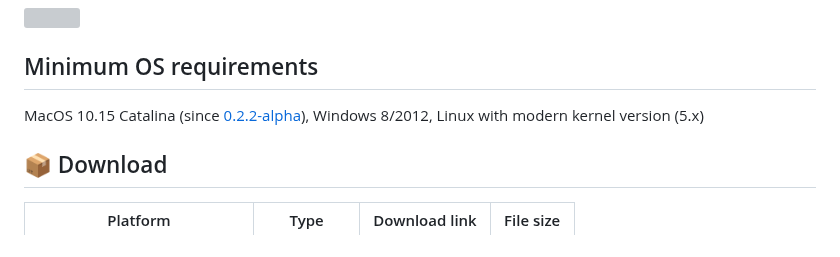
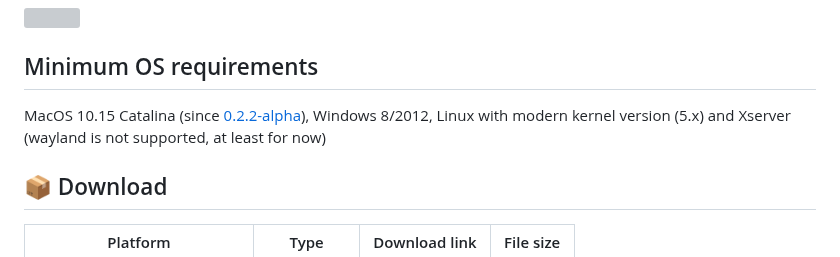
Before and after one commit to drlight17/ribbons-electron, a Markdown page: README.md, the part around the change. GitHub-like rendering; grey boxes are pictures that could not be loaded.

```diff
--- a/README.md
+++ b/README.md
@@ -4,7 +4,7 @@ Famous windows-like Ribbons screensaver made with js and Electron wrapped for mu
 <img align="center" width="100%" src="https://raw.githubusercontent.com/drlight17/ribbons-electron/master/ribbons-example.gif">
 
 ## Minimum OS requirements
-MacOS 10.15 Catalina (since [0.2.2-alpha](https://github.com/drlight17/ribbons-electron/releases/0.2.2-alpha)), Windows 8/2012, Linux with modern kernel version (5.x)
+MacOS 10.15 Catalina (since [0.2.2-alpha](https://github.com/drlight17/ribbons-electron/releases/0.2.2-alpha)), Windows 8/2012, Linux with modern kernel version (5.x) and Xserver (wayland is not supported, at least for now)
 
 ## 📦 Download
 
```
